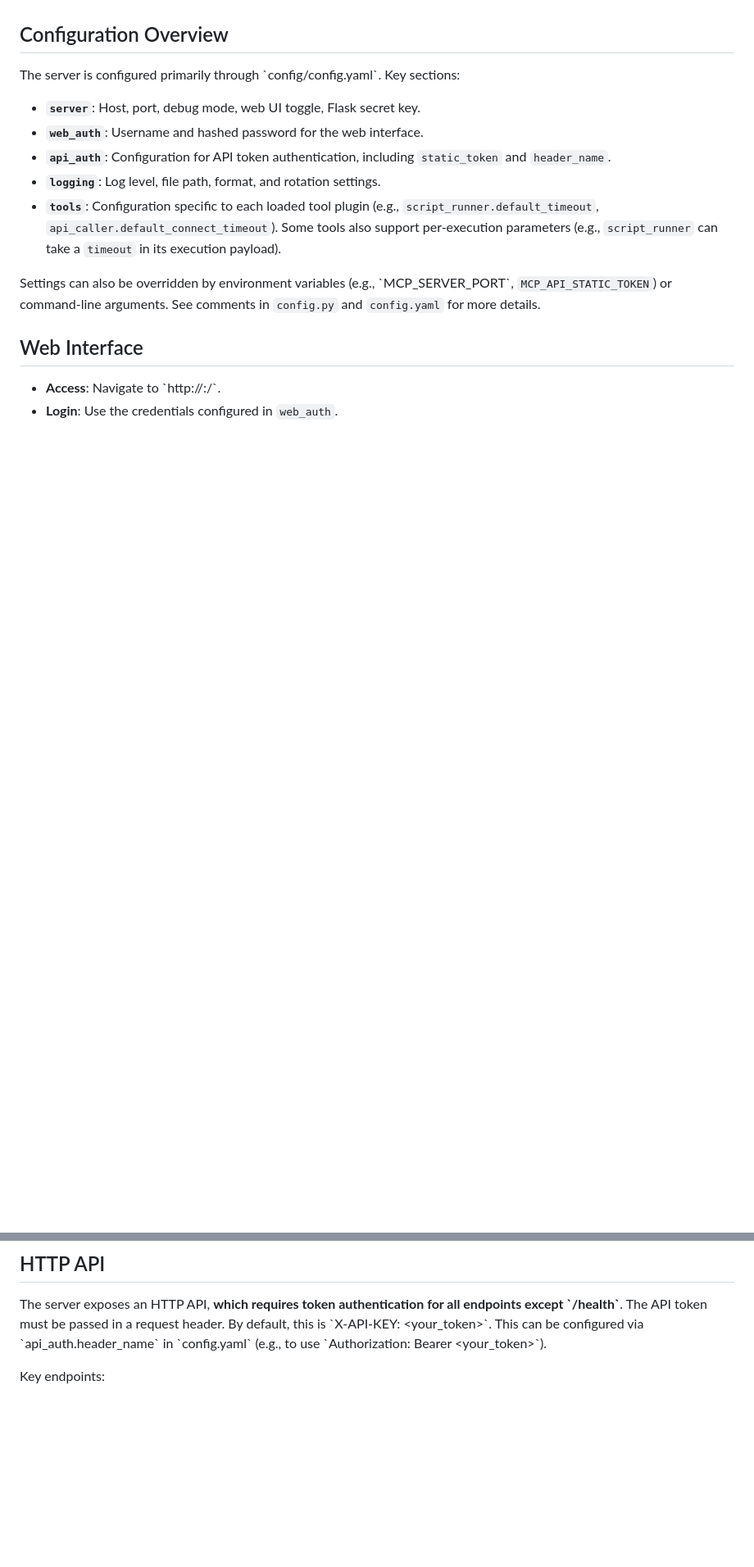
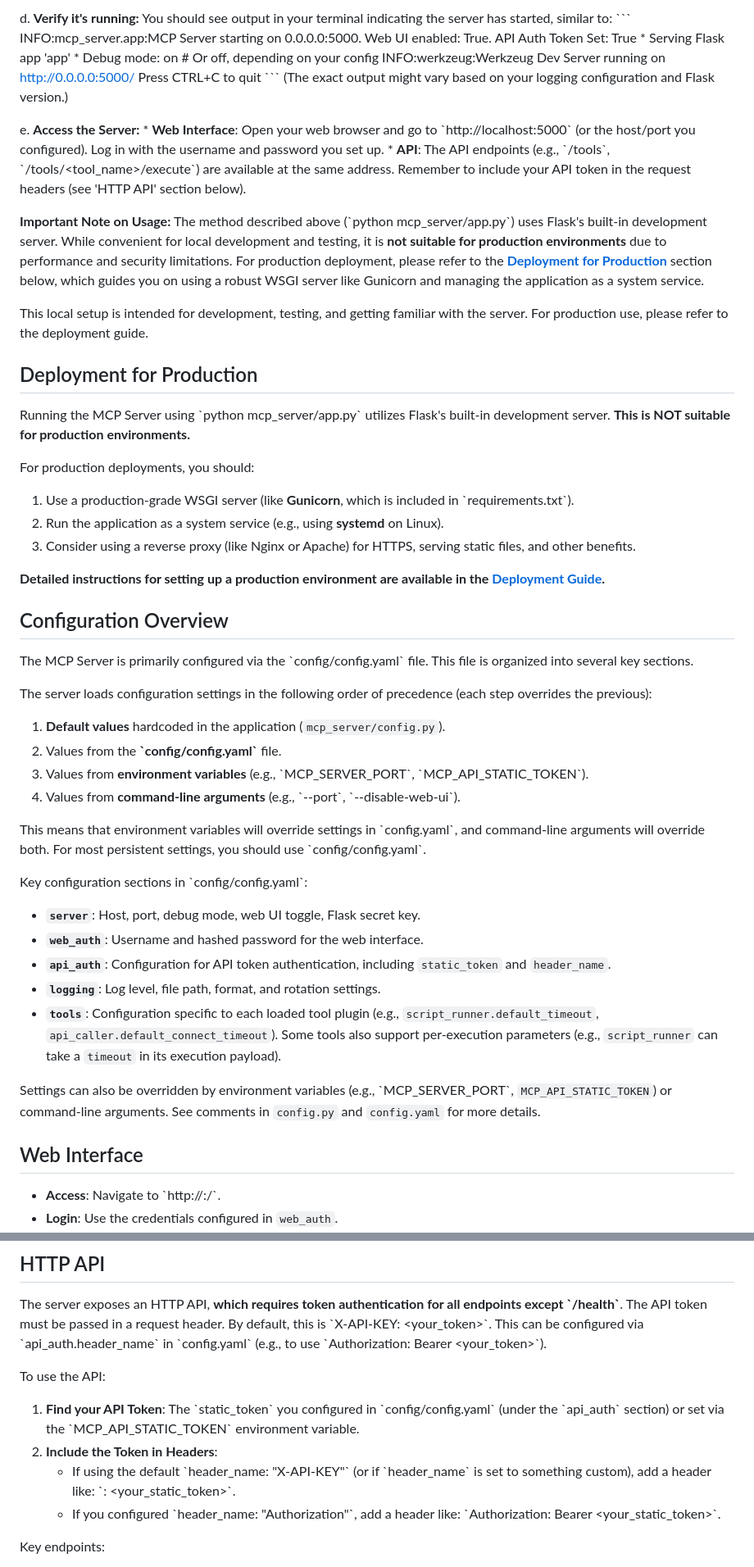
Before and after one commit to egorky/mcp-server, a Markdown page: README.md, 2 parts joined by grey strips. Shown at 82% size. Drawn GitHub-style; blank space fills up the shorter version.

```diff
--- a/README.md
+++ b/README.md
@@ -110,7 +136,50 @@ The server will start, and you can access it at \`http://localhost:5000\` (or th
+d.  **Verify it's running:**
+    You should see output in your terminal indicating the server has started, similar to:
+    \`\`\`
+    INFO:mcp_server.app:MCP Server starting on 0.0.0.0:5000. Web UI enabled: True. API Auth Token Set: True
+     * Serving Flask app 'app'
+     * Debug mode: on  # Or off, depending on your config
+    INFO:werkzeug:Werkzeug Dev Server running on http://0.0.0.0:5000/
+    Press CTRL+C to quit
+    \`\`\`
+    (The exact output might vary based on your logging configuration and Flask version.)
+
+e.  **Access the Server:**
+    *   **Web Interface**: Open your web browser and go to \`http://localhost:5000\` (or the host/port you configured). Log in with the username and password you set up.
+    *   **API**: The API endpoints (e.g., \`/tools\`, \`/tools/<tool_name>/execute\`) are available at the same address. Remember to include your API token in the request headers (see 'HTTP API' section below).
+
+**Important Note on Usage:**
+The method described above (\`python mcp_server/app.py\`) uses Flask's built-in development server.
+While convenient for local development and testing, it is **not suitable for production environments** due to performance and security limitations.
+For production deployment, please refer to the **[Deployment for Production](#deployment-for-production)** section below, which guides you on using a robust WSGI server like Gunicorn and managing the application as a system service.
+
+This local setup is intended for development, testing, and getting familiar with the server. For production use, please refer to the deployment guide.
+
+## Deployment for Production
+
+Running the MCP Server using \`python mcp_server/app.py\` utilizes Flask's built-in development server. **This is NOT suitable for production environments.**
+
+For production deployments, you should:
+1.  Use a production-grade WSGI server (like **Gunicorn**, which is included in \`requirements.txt\`).
+2.  Run the application as a system service (e.g., using **systemd** on Linux).
+3.  Consider using a reverse proxy (like Nginx or Apache) for HTTPS, serving static files, and other benefits.
+
+**Detailed instructions for setting up a production environment are available in the [Deployment Guide](docs/deployment.md).**
 
 ## Configuration Overview
 
-The server is configured primarily through \`config/config.yaml\`. Key sections:
+The MCP Server is primarily configured via the \`config/config.yaml\` file. This file is organized into several key sections.
+
+The server loads configuration settings in the following order of precedence (each step overrides the previous):
+1.  **Default values** hardcoded in the application (`mcp_server/config.py`).
+2.  Values from the **\`config/config.yaml\`** file.
+3.  Values from **environment variables** (e.g., \`MCP_SERVER_PORT\`, \`MCP_API_STATIC_TOKEN\`).
+4.  Values from **command-line arguments** (e.g., \`--port\`, \`--disable-web-ui\`).
+
+This means that environment variables will override settings in \`config.yaml\`, and command-line arguments will override both.
+For most persistent settings, you should use \`config/config.yaml\`.
+
+Key configuration sections in \`config/config.yaml\`:
 *   **`server`**: Host, port, debug mode, web UI toggle, Flask secret key.
 *   **`web_auth`**: Username and hashed password for the web interface.
 *   **`api_auth`**: Configuration for API token authentication, including `static_token` and `header_name`.
@@ -132,6 +201,12 @@ Settings can also be overridden by environment variables (e.g., \`MCP_SERVER_POR
 The server exposes an HTTP API, **which requires token authentication for all endpoints except \`/health\`**.
 The API token must be passed in a request header. By default, this is \`X-API-KEY: <your_token>\`.
 This can be configured via \`api_auth.header_name\` in \`config.yaml\` (e.g., to use \`Authorization: Bearer <your_token>\`).
+
+To use the API:
+1.  **Find your API Token**: The \`static_token\` you configured in \`config/config.yaml\` (under the \`api_auth\` section) or set via the \`MCP_API_STATIC_TOKEN\` environment variable.
+2.  **Include the Token in Headers**:
+    *   If using the default \`header_name: "X-API-KEY"\` (or if \`header_name\` is set to something custom), add a header like: \`<Your-Header-Name>: <your_static_token>\`.
+    *   If you configured \`header_name: "Authorization"\`, add a header like: \`Authorization: Bearer <your_static_token>\`.
 
 Key endpoints:
 *   **`GET /tools`**: Lists all available tools, their descriptions, and parameter specifications.
```
Also changed, not shown: other parts of README.md (+82 -56 lines).
